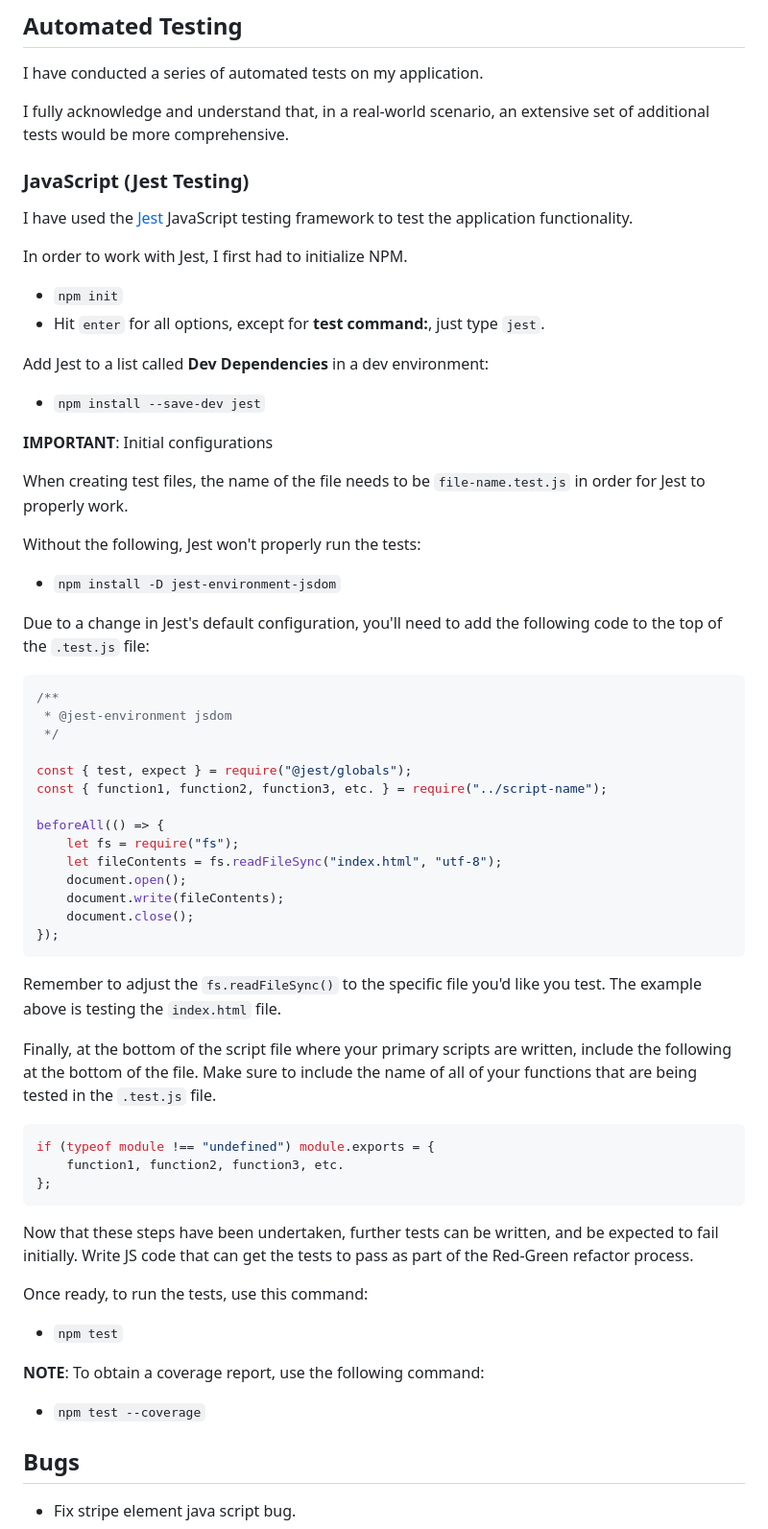
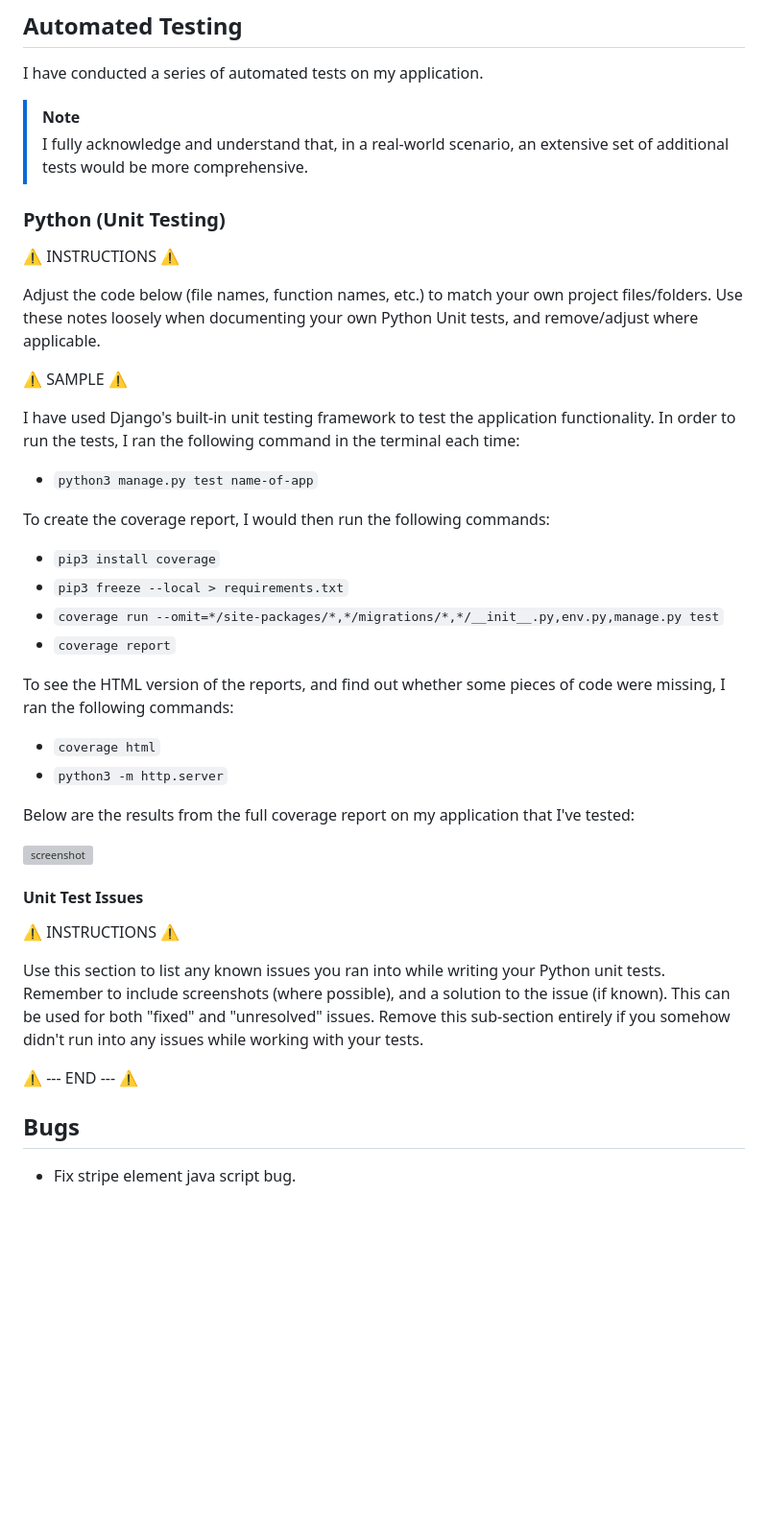
Before and after one commit to MeganRoberts-dev/megan-roberts-dressage, a Markdown page: TESTING.md, the part around the change. Shown: that part at 96% size. GitHub-like rendering; blank space fills up the shorter version; grey boxes are pictures that could not be loaded.

Commit message:
Update TESTING section for automated tests in Python

````diff
--- a/TESTING.md
+++ b/TESTING.md
@@ -120,70 +120,44 @@ I've tested my deployed project using the Lighthouse Audit tool to check for any
 
 I have conducted a series of automated tests on my application.
 
-I fully acknowledge and understand that, in a real-world scenario, an extensive set of additional tests would be more comprehensive.
+> [!NOTE]
+> I fully acknowledge and understand that, in a real-world scenario, an extensive set of additional tests would be more comprehensive.
 
-### JavaScript (Jest Testing)
+### Python (Unit Testing)
 
-I have used the [Jest](https://jestjs.io) JavaScript testing framework to test the application functionality.
+⚠️ INSTRUCTIONS ⚠️
 
-In order to work with Jest, I first had to initialize NPM.
+Adjust the code below (file names, function names, etc.) to match your own project files/folders. Use these notes loosely when documenting your own Python Unit tests, and remove/adjust where applicable.
 
-- `npm init`
-- Hit `enter` for all options, except for **test command:**, just type `jest`.
+⚠️ SAMPLE ⚠️
 
-Add Jest to a list called **Dev Dependencies** in a dev environment:
+I have used Django's built-in unit testing framework to test the application functionality. In order to run the tests, I ran the following command in the terminal each time:
 
-- `npm install --save-dev jest`
+- `python3 manage.py test name-of-app`
 
-**IMPORTANT**: Initial configurations
+To create the coverage report, I would then run the following commands:
 
-When creating test files, the name of the file needs to be `file-name.test.js` in order for Jest to properly work.
+- `pip3 install coverage`
+- `pip3 freeze --local > requirements.txt`
+- `coverage run --omit=*/site-packages/*,*/migrations/*,*/__init__.py,env.py,manage.py test`
+- `coverage report`
 
-Without the following, Jest won't properly run the tests:
+To see the HTML version of the reports, and find out whether some pieces of code were missing, I ran the following commands:
 
-- `npm install -D jest-environment-jsdom`
+- `coverage html`
+- `python3 -m http.server`
 
-Due to a change in Jest's default configuration, you'll need to add the following code to the top of the `.test.js` file:
+Below are the results from the full coverage report on my application that I've tested:
 
-```js
-/**
- * @jest-environment jsdom
- */
+![screenshot](documentation/automation/html-coverage.png)
 
-const { test, expect } = require("@jest/globals");
-const { function1, function2, function3, etc. } = require("../script-name");
+#### Unit Test Issues
 
-beforeAll(() => {
-    let fs = require("fs");
-    let fileContents = fs.readFileSync("index.html", "utf-8");
-    document.open();
-    document.write(fileContents);
-    document.close();
-});
-```
+⚠️ INSTRUCTIONS ⚠️
 
-Remember to adjust the `fs.readFileSync()` to the specific file you'd like you test.
-The example above is testing the `index.html` file.
+Use this section to list any known issues you ran into while writing your Python unit tests. Remember to include screenshots (where possible), and a solution to the issue (if known). This can be used for both "fixed" and "unresolved" issues. Remove this sub-section entirely if you somehow didn't run into any issues while working with your tests.
 
-Finally, at the bottom of the script file where your primary scripts are written, include the following at the bottom of the file.
-Make sure to include the name of all of your functions that are being tested in the `.test.js` file.
-
-```js
-if (typeof module !== "undefined") module.exports = {
-    function1, function2, function3, etc.
-};
-```
-
-Now that these steps have been undertaken, further tests can be written, and be expected to fail initially.
-Write JS code that can get the tests to pass as part of the Red-Green refactor process.
-
-Once ready, to run the tests, use this command:
-
-- `npm test`
-
-**NOTE**: To obtain a coverage report, use the following command:
-
-- `npm test --coverage`
+⚠️ --- END --- ⚠️
 
 ## Bugs
 
````
